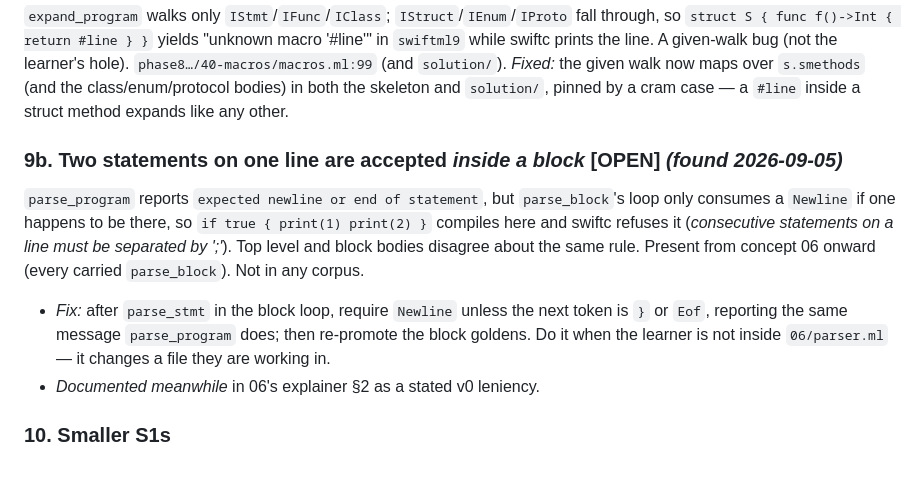
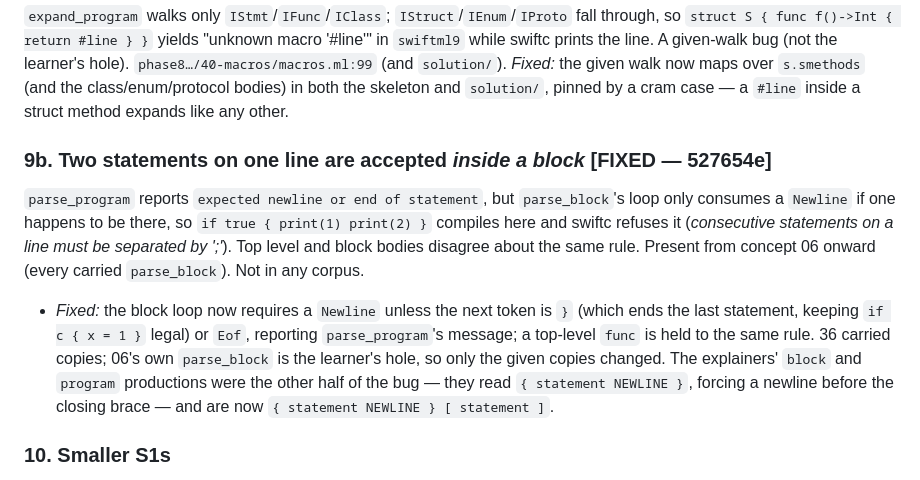
Before and after one commit to lascar-pacagi/SwiftML, a Markdown page: course/PROOFREAD.md, the part around the change. Drawn GitHub-style.

Commit message:
PROOFREAD: close 9b (block statement separation)
Co-Authored-By: Claude Code <noreply@anthropic.com>
Claude-Session: https://claude.ai/code/session_01RN8PN1MAvRWTjPg8BnfxbL

```diff
--- a/course/PROOFREAD.md
+++ b/course/PROOFREAD.md
@@ -141,16 +141,18 @@ swiftc prints the line. A given-walk bug (not the learner's hole).
 `s.smethods` (and the class/enum/protocol bodies) in both the skeleton and `solution/`, pinned by a
 cram case — a `#line` inside a struct method expands like any other.
 
-### 9b. Two statements on one line are accepted *inside a block*  **[OPEN]** *(found 2026-09-05)*
+### 9b. Two statements on one line are accepted *inside a block*  **[FIXED — 527654e]**
 `parse_program` reports `expected newline or end of statement`, but `parse_block`'s loop only
 consumes a `Newline` if one happens to be there, so `if true { print(1) print(2) }` compiles here
 and swiftc refuses it (*consecutive statements on a line must be separated by ';'*). Top level and
 block bodies disagree about the same rule. Present from concept 06 onward (every carried
 `parse_block`). Not in any corpus.
-- *Fix:* after `parse_stmt` in the block loop, require `Newline` unless the next token is `}` or
-  `Eof`, reporting the same message `parse_program` does; then re-promote the block goldens. Do it
-  when the learner is not inside `06/parser.ml` — it changes a file they are working in.
-- *Documented meanwhile* in 06's explainer §2 as a stated v0 leniency.
+- *Fixed:* the block loop now requires a `Newline` unless the next token is `}` (which ends the
+  last statement, keeping `if c { x = 1 }` legal) or `Eof`, reporting `parse_program`'s message; a
+  top-level `func` is held to the same rule. 36 carried copies; 06's own `parse_block` is the
+  learner's hole, so only the given copies changed. The explainers' `block` and `program`
+  productions were the other half of the bug — they read `{ statement NEWLINE }`, forcing a newline
+  before the closing brace — and are now `{ statement NEWLINE } [ statement ]`.
 
 ### 10. Smaller S1s
 - **Integer-literal overflow crashes the lexer** (uncaught `Failure` from `int_of_string` on
```
